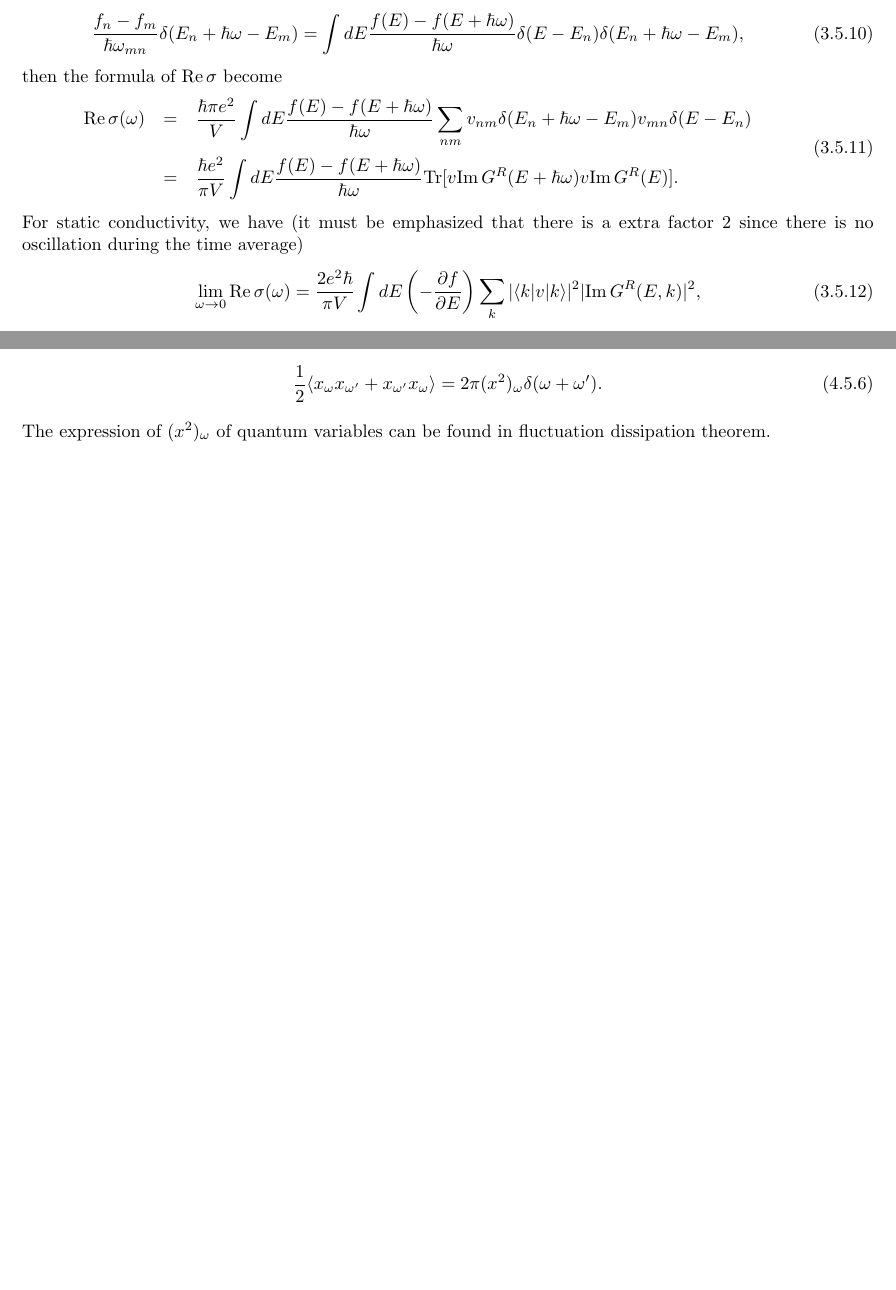
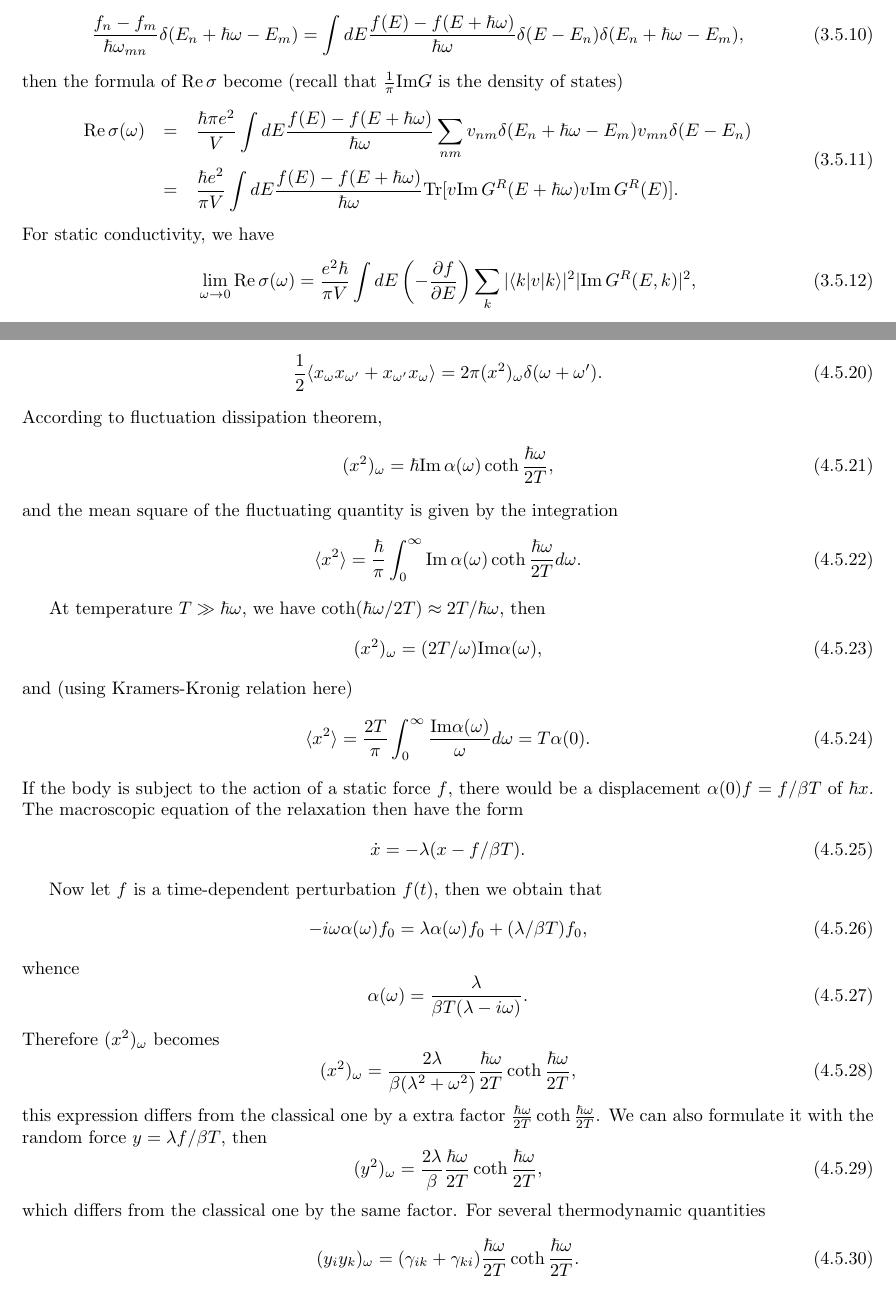
Before and after one commit to crf1989/notes, a LaTeX book (note.tex): two parts of pages 17 and 27 of 39 before the commit and two parts of pages 17 and 28 of 41 after it, joined at a grey line, cut so that both start at the same text, the shorter picture padded with empty space. Compiled offline with pdfLaTeX.

Commit message:
minor edits

```diff
--- a/note.tex
+++ b/note.tex
@@ -969,7 +969,8 @@ Notice that
   \int dE\frac{f(E)-f(E+\hbar\omega)}{\hbar\omega}
   \delta(E-E_n)\delta(E_n+\hbar\omega-E_m),
 \end{equation}
-then the formula of $\Re\,\sigma$ become
+then the formula of $\Re\,\sigma$ become (recall that
+$\frac{1}{\pi}\Im G$ is the density of states)
 \begin{equation}
   \begin{array}{rcl}
     \Re\,\sigma(\omega)&=&\displaystyle\frac{\hbar\pi e^2}{V} \int
@@ -980,12 +981,10 @@ then the formula of $\Re\,\sigma$ become
     \Tr[v\Im\,G^R(E+\hbar\omega)v\Im\,G^R(E)].
   \end{array}
 \end{equation}
-For static conductivity, we have (it must be emphasized that there is
-a extra factor 2 since there is no oscillation during the time
-average)
+For static conductivity, we have
 \begin{equation}
   \lim_{\omega\to0}\Re\,\sigma(\omega)=
-  \frac{2e^2\hbar}{\pi V}\int dE
+  \frac{e^2\hbar}{\pi V}\int dE
   \left(-\frac{\partial f}{\partial E}\right)
   \sum_k|\bra{k}v\ket{k}|^2|\Im\,G^R(E,k)|^2,
 \end{equation}
@@ -1560,13 +1559,6 @@ comparing the above two equations we obtain that
 \begin{equation}
   \average{x_{\omega}x_{\omega'}}=2\pi(x^2)_\omega\delta(\omega+\omega').
 \end{equation}
-For a quantum variable, the spectral density $(x^2)_\omega$ is defined by
-\begin{equation}
-  \frac{1}{2}\average{x_\omega x_{\omega'}+x_{\omega'}x_\omega}=
-  2\pi(x^2)_\omega\delta(\omega+\omega').
-\end{equation}
-The expression of $(x^2)_\omega$ of quantum variables can be found in
-fluctuation dissipation theorem.
 
 Since $\phi(t)=(1/\beta)e^{-\lambda|t|}$, an integration of it would gives
 \begin{equation}
@@ -1655,6 +1647,68 @@ Then finally we get the formula
   \end{array}
 \end{equation}
 where $\gamma_{ik}=\lambda_{il}\beta^{-1}_{lk}.$
+
+For a quantum variable, the spectral density $(x^2)_\omega$ is defined by
+\begin{equation}
+  \frac{1}{2}\average{x_\omega x_{\omega'}+x_{\omega'}x_\omega}=
+  2\pi(x^2)_\omega\delta(\omega+\omega').
+\end{equation}
+According to fluctuation dissipation theorem,
+\begin{equation}
+  (x^2)_\omega=\hbar\Im\,\alpha(\omega)\coth\frac{\hbar\omega}{2T},
+\end{equation}
+and the mean square of the fluctuating quantity is given by the
+integration
+\begin{equation}
+  \average{x^2}=\frac{\hbar}{\pi}\int_0^\infty\Im\,\alpha(\omega)
+  \coth\frac{\hbar\omega}{2T}d\omega.
+\end{equation}
+
+At temperature $T\gg\hbar\omega$, we have
+$\coth(\hbar\omega/2T)\approx2T/\hbar\omega$, then
+\begin{equation}
+  (x^2)_\omega=(2T/\omega)\Im\alpha(\omega),
+\end{equation}
+and (using Kramers-Kronig relation here)
+\begin{equation}
+  \average{x^2}=\frac{2T}{\pi}\int_0^\infty
+  \frac{\Im\alpha(\omega)}{\omega}d\omega=
+  T\alpha(0).
+\end{equation}
+If the body is subject to the action of a static force $f$, there
+would be a displacement $\alpha(0)f=f/\beta T$ of $\hbar{x}$. The
+macroscopic equation of the relaxation then have the form
+\begin{equation}
+  \dot{x}=-\lambda(x-f/\beta T).
+\end{equation}
+
+Now let $f$ is a time-dependent perturbation $f(t)$, then we obtain that
+\begin{equation}
+  -i\omega\alpha(\omega)f_0=\lambda\alpha(\omega)f_0+(\lambda/\beta T)f_0,
+\end{equation}
+whence
+\begin{equation}
+  \alpha(\omega)=\frac{\lambda}{\beta T(\lambda-i\omega)}.
+\end{equation}
+Therefore $(x^2)_\omega$ becomes
+\begin{equation}
+  (x^2)_\omega=\frac{2\lambda}{\beta(\lambda^2+\omega^2)}
+  \frac{\hbar\omega}{2T}\coth\frac{\hbar\omega}{2T},
+\end{equation}
+this expression differs from the classical one by a extra factor
+$\frac{\hbar\omega}{2T}\coth\frac{\hbar\omega}{2T}$.
+We can also formulate it with the random force $y=\lambda f/\beta T$, then
+\begin{equation}
+  (y^2)_\omega=\frac{2\lambda}{\beta}\frac{\hbar\omega}{2T}
+  \coth\frac{\hbar\omega}{2T},
+\end{equation}
+which differs from the classical one by the same factor. For several
+thermodynamic quantities
+\begin{equation}
+  (y_iy_k)_\omega=(\gamma_{ik}+\gamma_{ki})\frac{\hbar\omega}{2T}
+  \coth\frac{\hbar\omega}{2T}.
+\end{equation}
+
 \subsection{Fluctuation of a One Dimensional oscillator}
 As an example of the use of the above formula, let us consider
 fluctuations of a one dimensional oscillator. We write its Hamiltonian
```
Also changed, not shown: note.pdf, note.tex (66 more changed lines).
